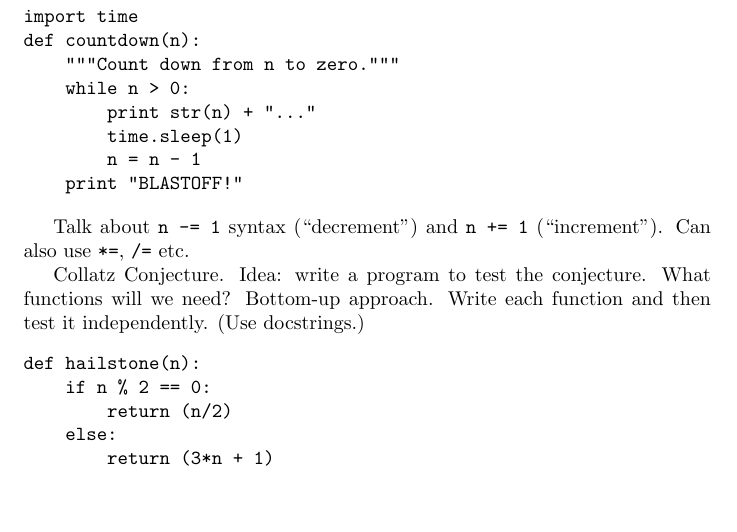
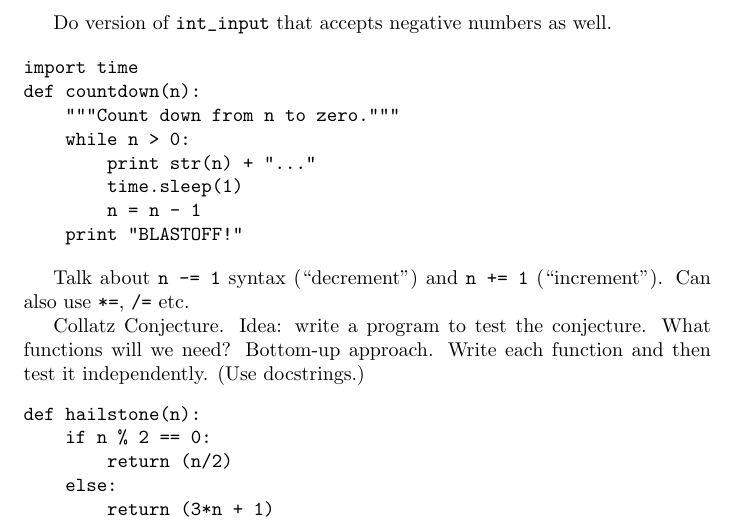
Before and after one commit to Hendrix-CS/csci150, a LaTeX document (lectures/class-notes.tex): part of page 17 of 19, cut at the place of the change, the shorter picture padded with empty space. Compiled offline with pdfLaTeX.

Commit message:
note what I actually did in lecture

```diff
--- a/lectures/class-notes.tex
+++ b/lectures/class-notes.tex
@@ -732,6 +732,8 @@ def int_input(prompt):
     return int(uinput)
 \end{verbatim}
 
+Do version of \verb|int_input| that accepts negative numbers as well.
+
 \begin{verbatim}
 import time
 def countdown(n):
```
